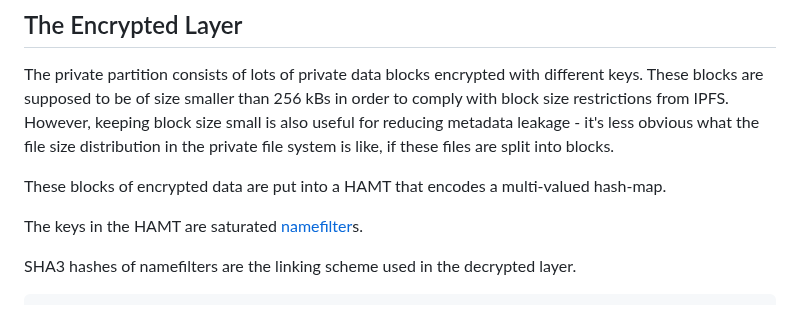
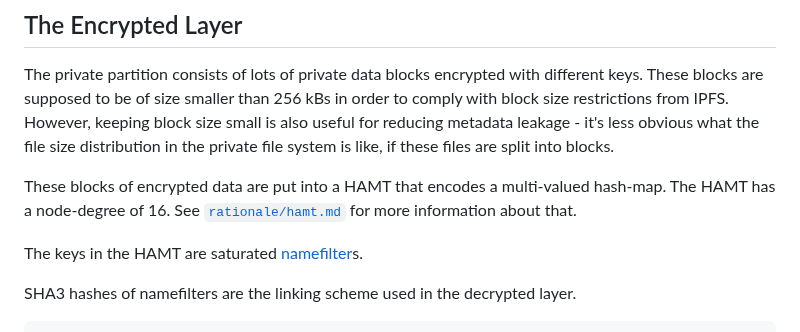
Before and after one commit to wnfs-wg/spec, a Markdown page: private-wnfs.md, the part around the change. Rendered like a GitHub page.

Commit message:
Writ rationale about HAMT choices

```diff
--- a/private-wnfs.md
+++ b/private-wnfs.md
@@ -9,7 +9,7 @@ It makes sense to split the private partition into two layers:
 
 The private partition consists of lots of private data blocks encrypted with different keys. These blocks are supposed to be of size smaller than 256 kBs in order to comply with block size restrictions from IPFS. However, keeping block size small is also useful for reducing metadata leakage - it's less obvious what the file size distribution in the private file system is like, if these files are split into blocks.
 
-These blocks of encrypted data are put into a HAMT that encodes a multi-valued hash-map.
+These blocks of encrypted data are put into a HAMT that encodes a multi-valued hash-map. The HAMT has a node-degree of 16. See [`rationale/hamt.md`](/rationale/hamt.md) for more information about that.
 
 The keys in the HAMT are saturated [namefilter](/namefilter.md)s.
 
```
Also changed, not shown: images/hamt_diff_sizes.png (added), images/hamt_total_bytes_vs_proof_bytes.png (added), 1 other file.
